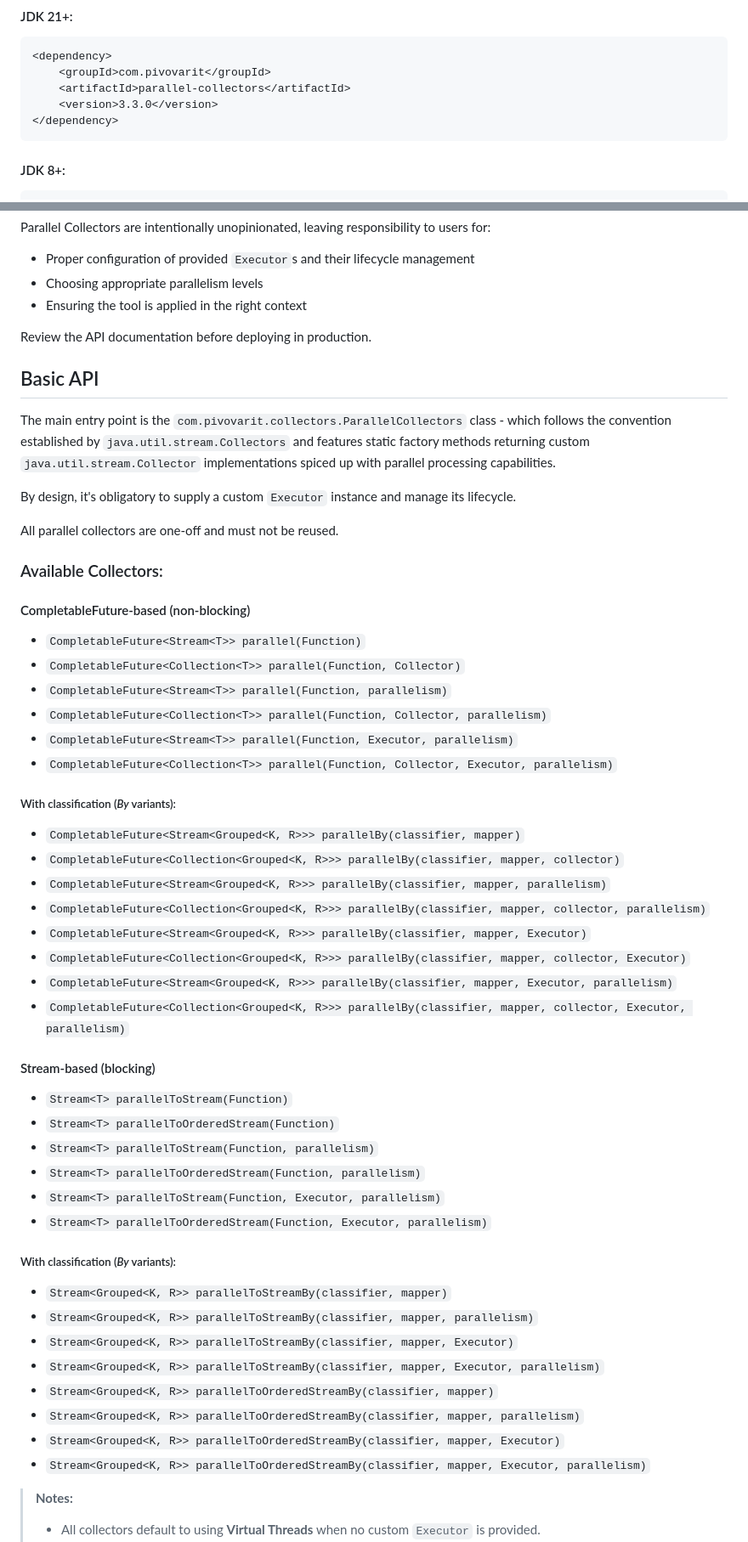
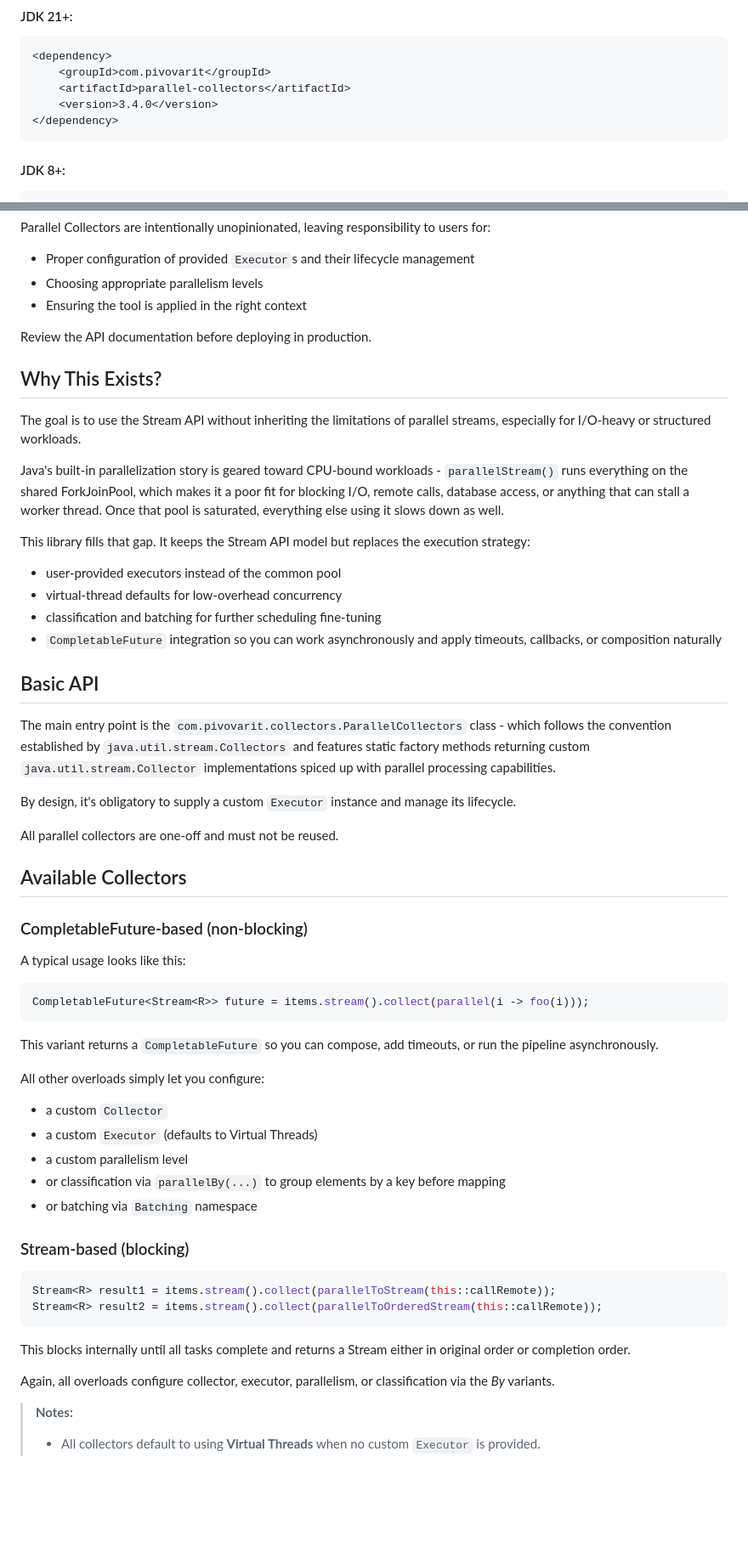
Before and after one commit to pivovarit/parallel-collectors, a Markdown page: README.md, 2 parts joined by grey strips. Shown at 85% size. GitHub-like rendering; blank space fills up the shorter version.

Commit message:
Update readme (#1144)

````diff
--- a/README.md
+++ b/README.md
@@ -33,7 +33,7 @@ They are:
     <dependency>
         <groupId>com.pivovarit</groupId>
         <artifactId>parallel-collectors</artifactId>
-        <version>3.3.0</version>
+        <version>3.4.0</version>
     </dependency>
 
 #### JDK 8+:
@@ -64,6 +64,18 @@ Parallel Collectors are intentionally unopinionated, leaving responsibility to u
 
 Review the API documentation before deploying in production.
 
+## Why This Exists?
+
+The goal is to use the Stream API without inheriting the limitations of parallel streams, especially for I/O-heavy or structured workloads.
+
+Java's built-in parallelization story is geared toward CPU-bound workloads - `parallelStream()` runs everything on the shared ForkJoinPool, which makes it a poor fit for blocking I/O, remote calls, database access, or anything that can stall a worker thread. Once that pool is saturated, everything else using it slows down as well.
+
+This library fills that gap. It keeps the Stream API model but replaces the execution strategy:
+- user-provided executors instead of the common pool
+- virtual-thread defaults for low-overhead concurrency
+- classification and batching for further scheduling fine-tuning
+- `CompletableFuture` integration so you can work asynchronously and apply timeouts, callbacks, or composition naturally
+
 ## Basic API
 
 The main entry point is the `com.pivovarit.collectors.ParallelCollectors` class - which follows the convention established by `java.util.stream.Collectors` and features static factory methods returning custom `java.util.stream.Collector` implementations spiced up with parallel processing capabilities.
@@ -72,45 +84,35 @@ By design, it's obligatory to supply a custom `Executor` instance and manage its
 
 All parallel collectors are one-off and must not be reused.
 
-### Available Collectors:
+## Available Collectors
 
-#### CompletableFuture-based (non-blocking)
+### CompletableFuture-based (non-blocking)
 
-- `CompletableFuture<Stream<T>> parallel(Function)`
-- `CompletableFuture<Collection<T>> parallel(Function, Collector)`
-- `CompletableFuture<Stream<T>> parallel(Function, parallelism)`
-- `CompletableFuture<Collection<T>> parallel(Function, Collector, parallelism)`
-- `CompletableFuture<Stream<T>> parallel(Function, Executor, parallelism)`
-- `CompletableFuture<Collection<T>> parallel(Function, Collector, Executor, parallelism)`
+A typical usage looks like this:
 
-##### With classification (*By* variants):
-- `CompletableFuture<Stream<Grouped<K, R>>> parallelBy(classifier, mapper)`
-- `CompletableFuture<Collection<Grouped<K, R>>> parallelBy(classifier, mapper, collector)`
-- `CompletableFuture<Stream<Grouped<K, R>>> parallelBy(classifier, mapper, parallelism)`
-- `CompletableFuture<Collection<Grouped<K, R>>> parallelBy(classifier, mapper, collector, parallelism)`
-- `CompletableFuture<Stream<Grouped<K, R>>> parallelBy(classifier, mapper, Executor)`
-- `CompletableFuture<Collection<Grouped<K, R>>> parallelBy(classifier, mapper, collector, Executor)`
-- `CompletableFuture<Stream<Grouped<K, R>>> parallelBy(classifier, mapper, Executor, parallelism)`
-- `CompletableFuture<Collection<Grouped<K, R>>> parallelBy(classifier, mapper, collector, Executor, parallelism)`
+```java
+CompletableFuture<Stream<R>> future = items.stream().collect(parallel(i -> foo(i)));
+```
 
-#### Stream-based (blocking)
+This variant returns a `CompletableFuture` so you can compose, add timeouts, or run the pipeline asynchronously.
 
-- `Stream<T> parallelToStream(Function)`
-- `Stream<T> parallelToOrderedStream(Function)`
-- `Stream<T> parallelToStream(Function, parallelism)`
-- `Stream<T> parallelToOrderedStream(Function, parallelism)`
-- `Stream<T> parallelToStream(Function, Executor, parallelism)`
-- `Stream<T> parallelToOrderedStream(Function, Executor, parallelism)`
+All other overloads simply let you configure:
+- a custom `Collector`
+- a custom `Executor` (defaults to Virtual Threads)
+- a custom parallelism level
+- or classification via `parallelBy(...)` to group elements by a key before mapping
+- or batching via `Batching` namespace
 
-##### With classification (*By* variants):
-- `Stream<Grouped<K, R>> parallelToStreamBy(classifier, mapper)`
-- `Stream<Grouped<K, R>> parallelToStreamBy(classifier, mapper, parallelism)`
-- `Stream<Grouped<K, R>> parallelToStreamBy(classifier, mapper, Executor)`
-- `Stream<Grouped<K, R>> parallelToStreamBy(classifier, mapper, Executor, parallelism)`
-- `Stream<Grouped<K, R>> parallelToOrderedStreamBy(classifier, mapper)`
-- `Stream<Grouped<K, R>> parallelToOrderedStreamBy(classifier, mapper, parallelism)`
-- `Stream<Grouped<K, R>> parallelToOrderedStreamBy(classifier, mapper, Executor)`
-- `Stream<Grouped<K, R>> parallelToOrderedStreamBy(classifier, mapper, Executor, parallelism)`
+### Stream-based (blocking)
+
+```java
+Stream<R> result1 = items.stream().collect(parallelToStream(this::callRemote));
+Stream<R> result2 = items.stream().collect(parallelToOrderedStream(this::callRemote));
+```
+
+This blocks internally until all tasks complete and returns a Stream<R> either in original order or completion order.
+
+Again, all overloads configure collector, executor, parallelism, or classification via the _By_ variants.
 
 > **Notes:**
 > - All collectors default to using **Virtual Threads** when no custom `Executor` is provided.
````
Also changed, not shown: other parts of README.md (+1 -1 lines).
